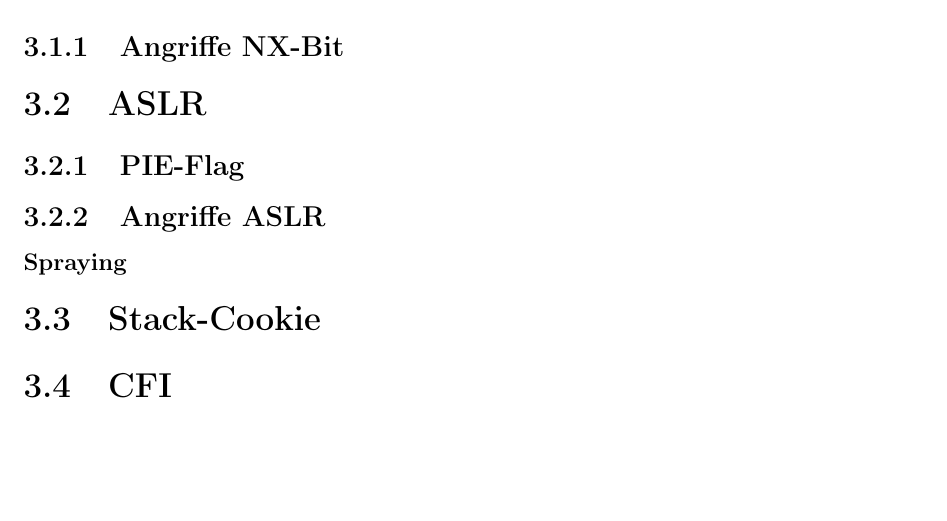
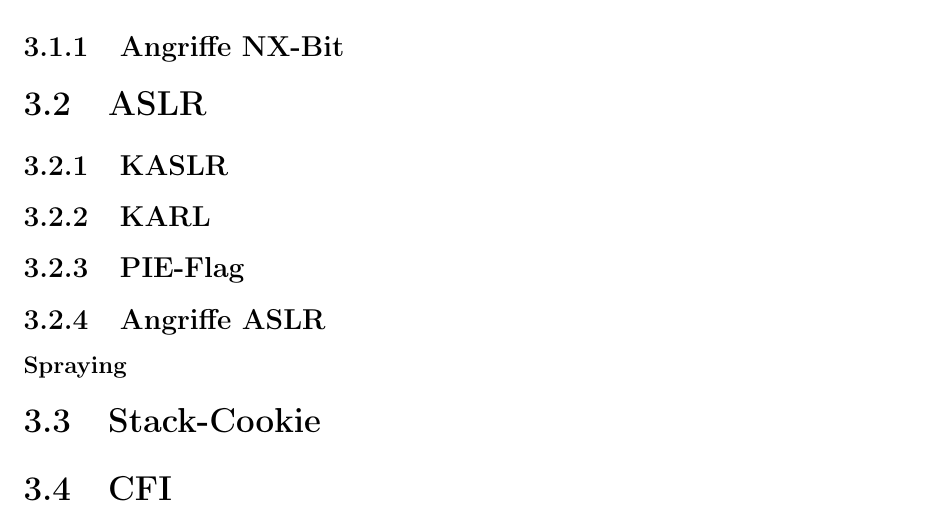
Before and after one commit to qbi/radioinsecurity, a LaTeX book (the-unlimited.tex): part of page 14 of 17, cut so that both start at the same text, the shorter picture padded with empty space. Compiled offline with pdfLaTeX.

Commit message:
Ergaenzung

```diff
--- a/the-unlimited.tex
+++ b/the-unlimited.tex
@@ -291,6 +291,11 @@ schon unseren Code, welcher später ausgeführt werden soll.
 
 \section{ASLR}
 
+\subsection{KASLR}
+
+\subsection{KARL}
+%https://heise.de/-3767821
+
 \subsection{PIE-Flag}
 
 \subsection{Angriffe ASLR}
```
